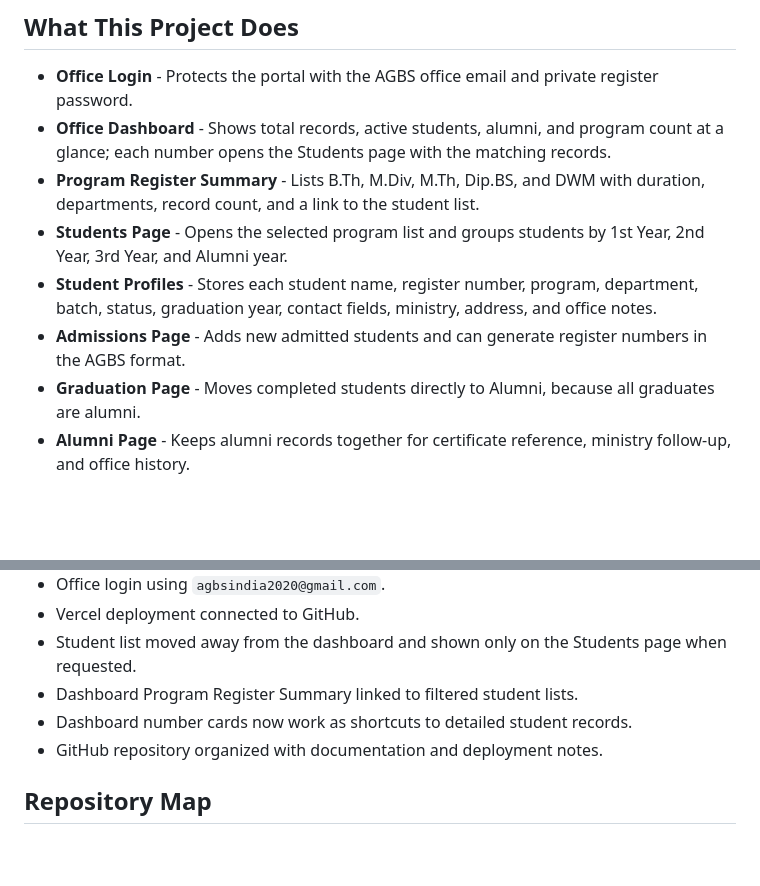
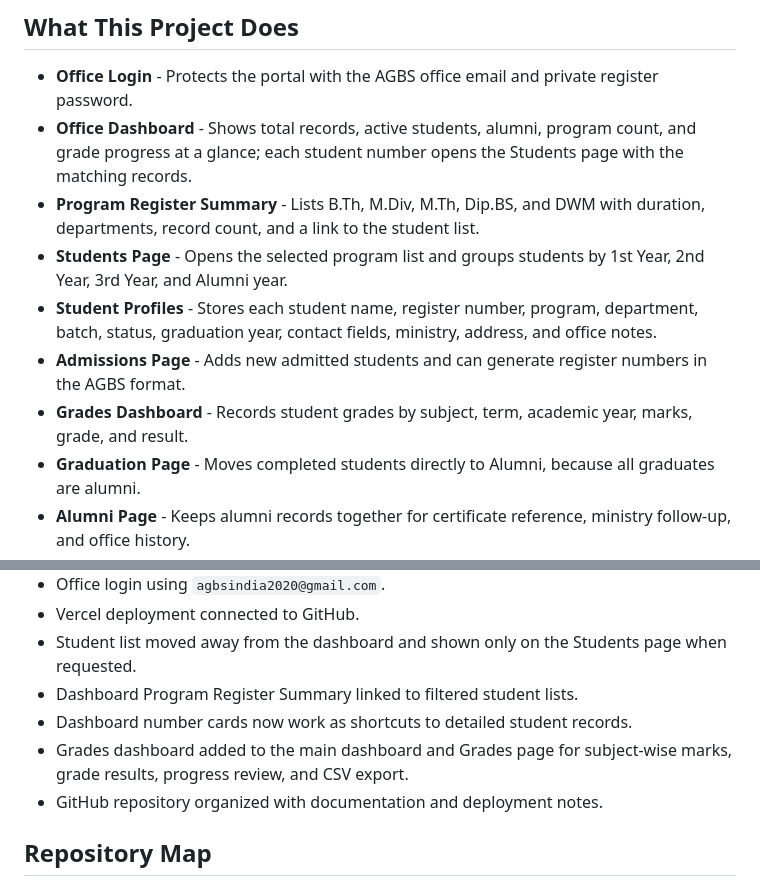
Before and after one commit to Jayasree2020/agbs-office-portal, a Markdown page: README.md, 2 parts joined by grey strips. GitHub-like rendering; blank space fills up the shorter version.

Commit message:
Add grade dashboard and reports

```diff
--- a/README.md
+++ b/README.md
@@ -10,11 +10,12 @@ Repository: [Jayasree2020/agbs-office-portal](https://github.com/Jayasree2020/ag
 ## What This Project Does
 
 - **Office Login** - Protects the portal with the AGBS office email and private register password.
-- **Office Dashboard** - Shows total records, active students, alumni, and program count at a glance; each number opens the Students page with the matching records.
+- **Office Dashboard** - Shows total records, active students, alumni, program count, and grade progress at a glance; each student number opens the Students page with the matching records.
 - **Program Register Summary** - Lists B.Th, M.Div, M.Th, Dip.BS, and DWM with duration, departments, record count, and a link to the student list.
 - **Students Page** - Opens the selected program list and groups students by 1st Year, 2nd Year, 3rd Year, and Alumni year.
 - **Student Profiles** - Stores each student name, register number, program, department, batch, status, graduation year, contact fields, ministry, address, and office notes.
 - **Admissions Page** - Adds new admitted students and can generate register numbers in the AGBS format.
+- **Grades Dashboard** - Records student grades by subject, term, academic year, marks, grade, and result.
 - **Graduation Page** - Moves completed students directly to Alumni, because all graduates are alumni.
 - **Alumni Page** - Keeps alumni records together for certificate reference, ministry follow-up, and office history.
 - **Reports Page** - Exports student reports, active student lists, alumni lists, program summaries, and JSON backups.
@@ -50,6 +51,7 @@ Repository: [Jayasree2020/agbs-office-portal](https://github.com/Jayasree2020/ag
 - Student list moved away from the dashboard and shown only on the Students page when requested.
 - Dashboard Program Register Summary linked to filtered student lists.
 - Dashboard number cards now work as shortcuts to detailed student records.
+- Grades dashboard added to the main dashboard and Grades page for subject-wise marks, grade results, progress review, and CSV export.
 - GitHub repository organized with documentation and deployment notes.
 
 ## Repository Map
```
